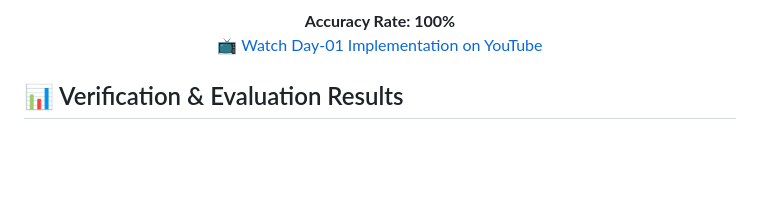
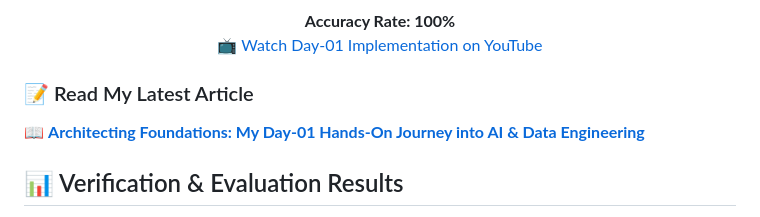
Before and after one commit to Nahid-mahmud555/ai-data-engineering-roadmap, a Markdown page: Day_01/README.MD, the part around the change. Drawn GitHub-style; blank space fills up the shorter version.

```diff
--- a/Day_01/README.MD
+++ b/Day_01/README.MD
@@ -47,6 +47,13 @@ Here are the foundational building blocks and architectural terms I implemented
 <p align="center">
   <strong>Accuracy Rate: 100%</strong><br>
   <a href="https://youtu.be/HJRp_cPPA_8" target="_blank">📺 Watch Day-01 Implementation on YouTube</a>
+</p>
+
+### 📝 Read My Latest Article
+<p align="left">
+  <a href="https://nahid-mahmud555.hashnode.dev/architecting-foundations-my-day-01-hands-on-journey-into-ai-data-engineering?utm_source=hashnode&utm_medium=feed" target="_blank">
+    📖 <strong>Architecting Foundations: My Day-01 Hands-On Journey into AI & Data Engineering</strong>
+  </a>
 </p>
 
 
```
